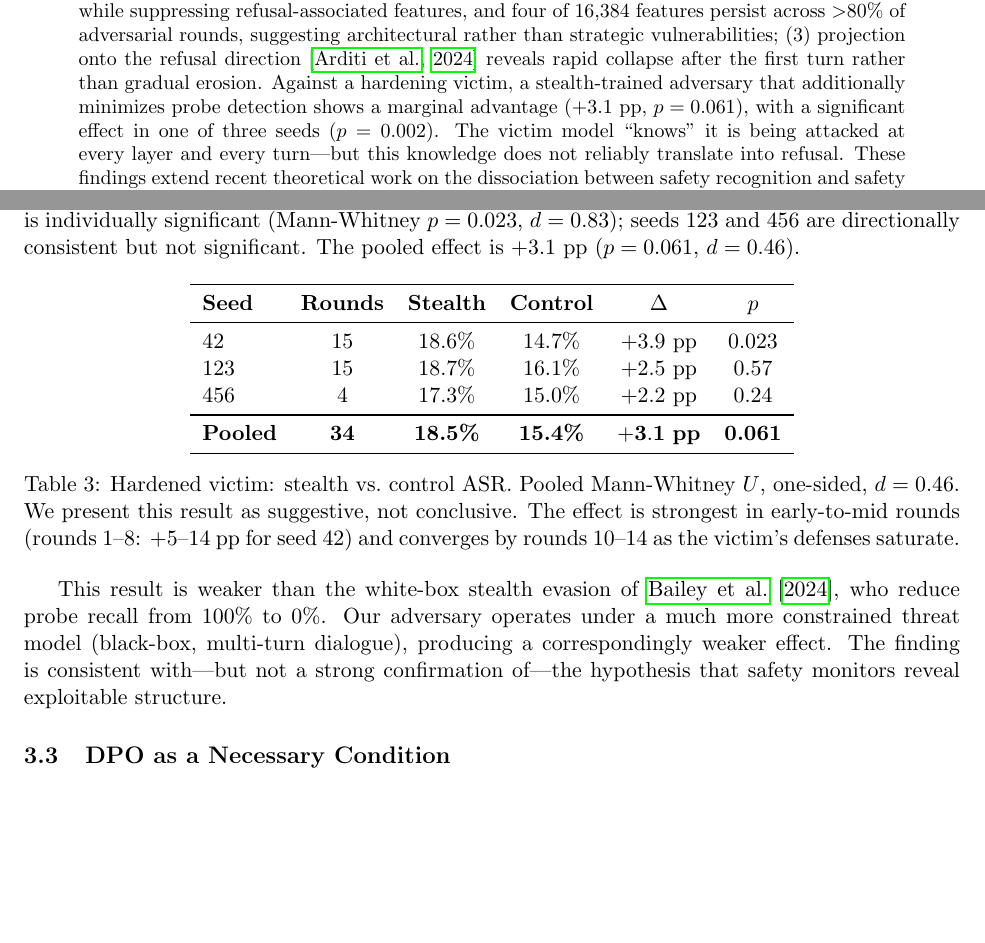
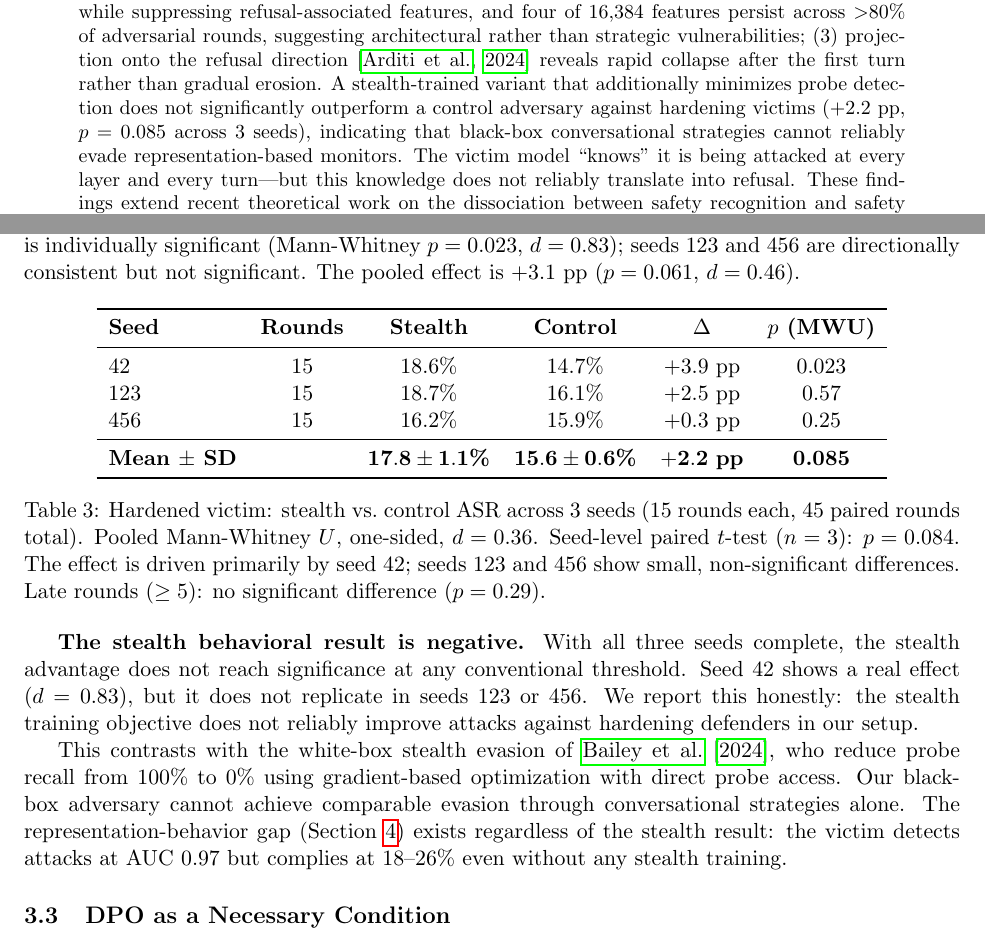
Before and after one commit to kilojoules/weak-to-strong-jailbreaking, a LaTeX paper (paper/main.tex): two parts of pages 1 and 4 of 10, joined at a grey line, cut so that both start at the same text, the shorter picture padded with empty space. Compiled offline with pdfLaTeX.

Commit message:
Paper: update with 3-seed results, stealth finding is negative
Full 3-seed data (45 paired rounds): stealth +2.2pp, p=0.085.
Seed 42 significant (d=0.83), seeds 123/456 null.
Honest framing: stealth behavioral result is negative.
Core finding (representation-behavior gap) unaffected.

Co-Authored-By: Claude Opus 4.6 (1M context) <noreply@anthropic.com>

```diff
--- a/paper/main.tex
+++ b/paper/main.tex
@@ -28,7 +28,7 @@ Mechanistic analyses reveal a striking dissociation between safety representatio
 (1)~jailbreak-relevant information is distributed across all layers (probe AUC 0.77 at layer~0, rising to 0.84 at layer~31), but the compliance decision manifests exclusively at the final layer, where a logit lens shows the refusal signal eroding from $-0.45$ to $+0.11$ across conversation turns;
 (2)~successful jailbreaks activate a sparse set of SAE features while suppressing refusal-associated features, and four of 16{,}384 features persist across $>$80\% of adversarial rounds, suggesting architectural rather than strategic vulnerabilities;
 (3)~projection onto the refusal direction \citep{arditi2024refusal} reveals rapid collapse after the first turn rather than gradual erosion.
-Against a hardening victim, a stealth-trained adversary that additionally minimizes probe detection shows a marginal advantage (+3.1~pp, $p=0.061$), with a significant effect in one of three seeds ($p=0.002$).
+A stealth-trained variant that additionally minimizes probe detection does not significantly outperform a control adversary against hardening victims ($+2.2$~pp, $p=0.085$ across 3 seeds), indicating that black-box conversational strategies cannot reliably evade representation-based monitors.
 The victim model ``knows'' it is being attacked at every layer and every turn---but this knowledge does not reliably translate into refusal.
 These findings extend recent theoretical work on the dissociation between safety recognition and safety execution \citep{wu2026knowingwithoutacting} with direct empirical evidence under adversarial pressure.
 \end{abstract}
@@ -160,24 +160,24 @@ The pooled effect is $+3.1$~pp ($p=0.061$, $d=0.46$).
 \centering
 \begin{tabular}{lccccc}
 \toprule
-\textbf{Seed} & \textbf{Rounds} & \textbf{Stealth} & \textbf{Control} & \textbf{$\Delta$} & \textbf{$p$} \\
+\textbf{Seed} & \textbf{Rounds} & \textbf{Stealth} & \textbf{Control} & \textbf{$\Delta$} & \textbf{$p$ (MWU)} \\
 \midrule
 42  & 15 & 18.6\% & 14.7\% & $+3.9$ pp & 0.023 \\
 123 & 15 & 18.7\% & 16.1\% & $+2.5$ pp & 0.57 \\
-456 &  4 & 17.3\% & 15.0\% & $+2.2$ pp & 0.24 \\
+456 & 15 & 16.2\% & 15.9\% & $+0.3$ pp & 0.25 \\
 \midrule
-\textbf{Pooled} & \textbf{34} & \textbf{18.5\%} & \textbf{15.4\%} & $\mathbf{+3.1}$ \textbf{pp} & \textbf{0.061} \\
+\textbf{Mean $\pm$ SD} & & $\mathbf{17.8 \pm 1.1}$\textbf{\%} & $\mathbf{15.6 \pm 0.6}$\textbf{\%} & $\mathbf{+2.2}$ \textbf{pp} & \textbf{0.085} \\
 \bottomrule
 \end{tabular}
-\caption{Hardened victim: stealth vs.\ control ASR. Pooled Mann-Whitney $U$, one-sided, $d=0.46$.
-We present this result as suggestive, not conclusive.
-The effect is strongest in early-to-mid rounds (rounds 1--8: $+5$--$14$~pp for seed~42) and converges by rounds 10--14 as the victim's defenses saturate.}
+\caption{Hardened victim: stealth vs.\ control ASR across 3 seeds (15 rounds each, 45 paired rounds total). Pooled Mann-Whitney $U$, one-sided, $d=0.36$. Seed-level paired $t$-test ($n=3$): $p=0.084$. The effect is driven primarily by seed~42; seeds~123 and~456 show small, non-significant differences. Late rounds ($\geq 5$): no significant difference ($p=0.29$).}
 \label{tab:hardened}
 \end{table}
 
-This result is weaker than the white-box stealth evasion of \citet{bailey2024obfuscated}, who reduce probe recall from 100\% to 0\%.
-Our adversary operates under a much more constrained threat model (black-box, multi-turn dialogue), producing a correspondingly weaker effect.
-The finding is consistent with---but not a strong confirmation of---the hypothesis that safety monitors reveal exploitable structure.
+\textbf{The stealth behavioral result is negative.} With all three seeds complete, the stealth advantage does not reach significance at any conventional threshold. Seed~42 shows a real effect ($d=0.83$), but it does not replicate in seeds~123 or~456. We report this honestly: the stealth training objective does not reliably improve attacks against hardening defenders in our setup.
+
+This contrasts with the white-box stealth evasion of \citet{bailey2024obfuscated}, who reduce probe recall from 100\% to 0\% using gradient-based optimization with direct probe access.
+Our black-box adversary cannot achieve comparable evasion through conversational strategies alone.
+The representation-behavior gap (Section~\ref{sec:mechanistic}) exists regardless of the stealth result: the victim detects attacks at AUC~0.97 but complies at 18--26\% even without any stealth training.
 
 \subsection{DPO as a Necessary Condition}
 
```
Also changed, not shown: paper/main.tex (2 more changed lines).
